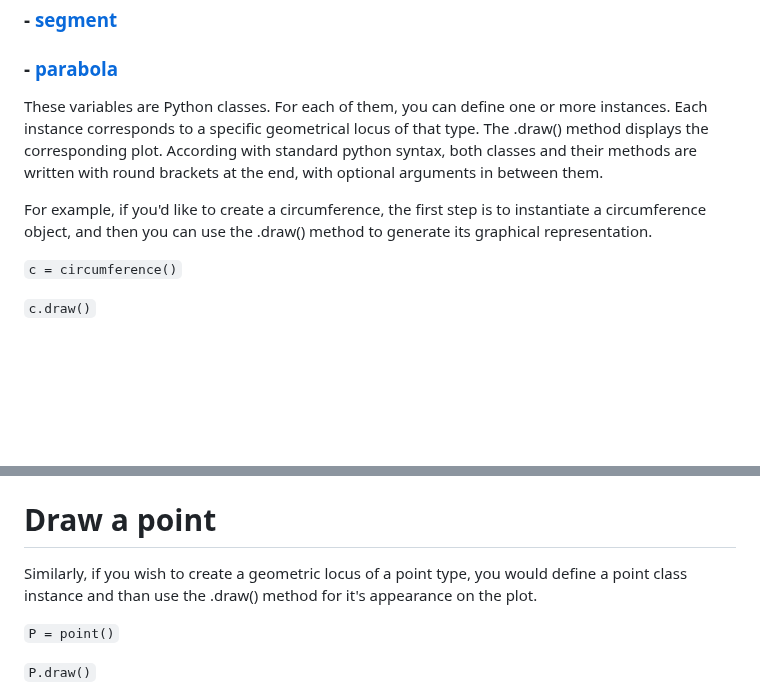
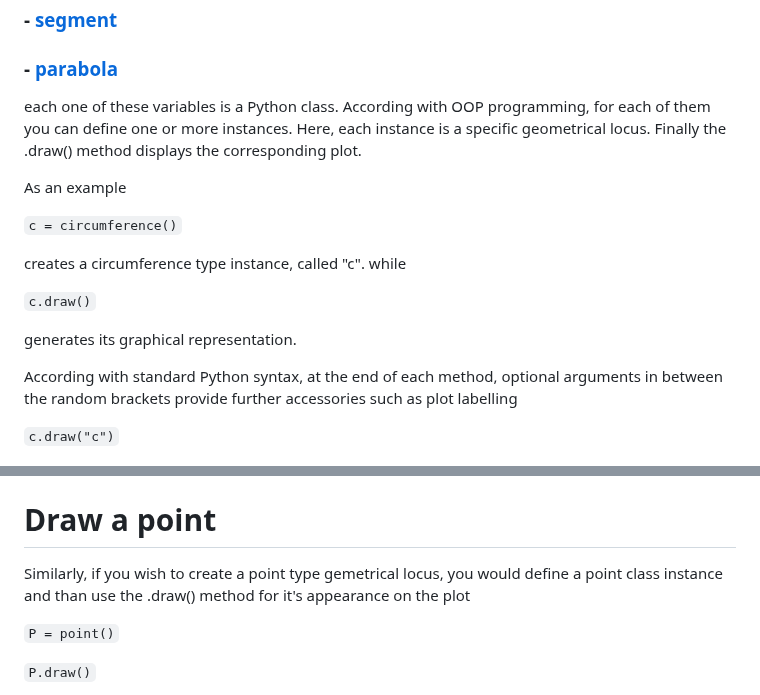
Before and after one commit to stefanovic80/geompy, a Markdown page: README.md, 2 parts joined by grey strips. Rendered like a GitHub page; blank space fills up the shorter version.

```diff
--- a/README.md
+++ b/README.md
@@ -61,14 +61,24 @@ among them, there are some having the some name as some of the most typical geom
 ### - [parabola](#draw-a-random-parabola)
 
 
-These variables are Python classes. For each of them, you can define one or more instances. Each instance corresponds to a specific geometrical locus of that type. The .draw() method displays the corresponding plot. According with standard python syntax, both classes and their methods are written with round brackets at the end, with optional arguments in between them.
+each one of these variables is a Python class. According with OOP programming, for each of them you can define one or more instances. Here, each instance is a specific geometrical locus. Finally  the .draw() method displays the corresponding plot.
 
-For example, if you'd like to create a circumference, the first step is to instantiate a circumference object, and then you can use the .draw() method to generate its graphical representation.
-
+As an example
 
 `c = circumference()`
 
+creates a circumference type instance, called "c". while
+
 `c.draw()`
+
+generates its graphical representation.
+
+According with standard Python syntax, at the end of each method, optional arguments in between the random brackets provide further accessories such as plot labelling
+
+
+`c.draw("c")`
+
+
 
 ![Alt Text](pictures/circumference.png)
 
@@ -87,8 +97,7 @@ If you find the need to work with multiple circumferences, you can simply create
 # Draw a point
 
 
-Similarly, if you wish to create a geometric locus of a point type, you would define a point class instance and than use the .draw() method for it's appearance on the plot.
-
+Similarly, if you wish to create a point type gemetrical locus, you would define a point class instance and than use the .draw() method for it's appearance on the plot
 
 `P = point()`
 
```
